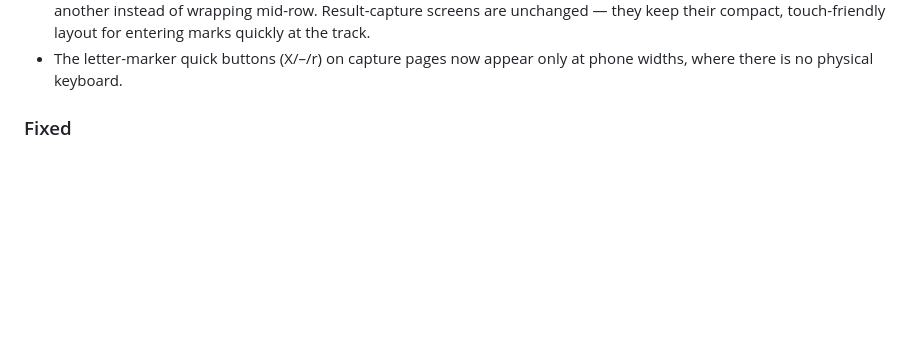
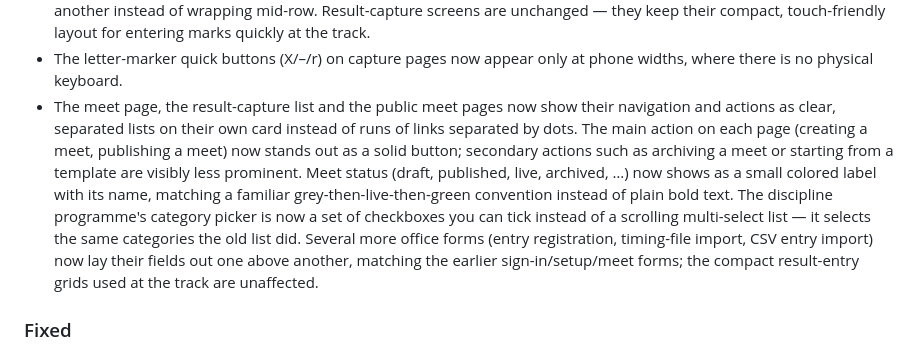
Before and after one commit to kriegalex/bahnfrei, a Markdown page: CHANGELOG.md, the part around the change. Drawn GitHub-style; blank space fills up the shorter version.

Commit message:
docs(changelog): structural pass entry (action lists, status chips)
Plain-language Unreleased/Changed entry for the meet hub, meets list,
capture index and public-page navigation restructuring, the new primary/
secondary button hierarchy, the meet-status chip, the category checkbox
grid, and the completed office form-layout sweep.

```diff
--- a/CHANGELOG.md
+++ b/CHANGELOG.md
@@ -35,6 +35,18 @@ All notable changes to this project are documented here. The format follows
   keep their compact, touch-friendly layout for entering marks quickly at the track.
 - The letter-marker quick buttons (X/–/r) on capture pages now appear only at phone
   widths, where there is no physical keyboard.
+- The meet page, the result-capture list and the public meet pages now show their
+  navigation and actions as clear, separated lists on their own card instead of runs of
+  links separated by dots. The main action on each page (creating a meet, publishing a
+  meet) now stands out as a solid button; secondary actions such as archiving a meet or
+  starting from a template are visibly less prominent. Meet status (draft, published,
+  live, archived, …) now shows as a small colored label with its name, matching a
+  familiar grey-then-live-then-green convention instead of plain bold text. The
+  discipline programme's category picker is now a set of checkboxes you can tick instead
+  of a scrolling multi-select list — it selects the same categories the old list did.
+  Several more office forms (entry registration, timing-file import, CSV entry import)
+  now lay their fields out one above another, matching the earlier sign-in/setup/meet
+  forms; the compact result-entry grids used at the track are unaffected.
 
 ### Fixed
 
```
